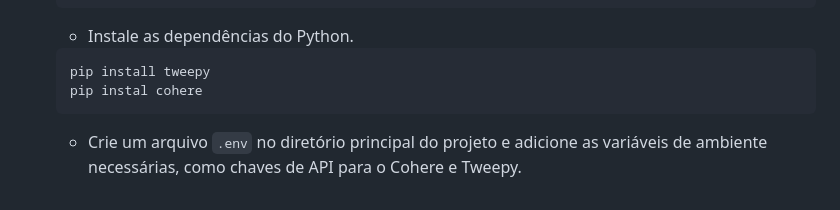
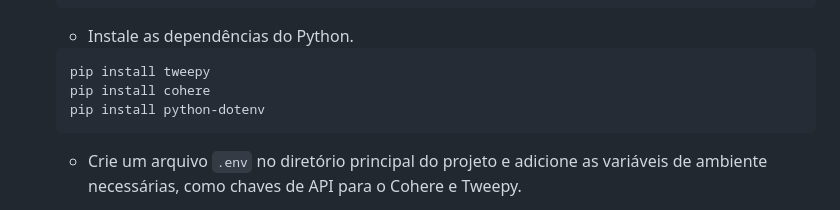
Before and after one commit to unb-mds/DFemObras, a Markdown page: README.md, the part around the change. Drawn GitHub-style.

Commit message:
Atualização para configuração necessária do bot

````diff
--- a/README.md
+++ b/README.md
@@ -79,7 +79,8 @@ Certifique-se de ter as seguintes ferramentas instaladas:
    - Instale as dependências do Python.
    ```bash
    pip install tweepy
-   pip instal cohere
+   pip install cohere
+   pip install python-dotenv
    ```
    - Crie um arquivo `.env` no diretório principal do projeto e adicione as variáveis de ambiente necessárias, como chaves de API para o Cohere e Tweepy.
 
````
